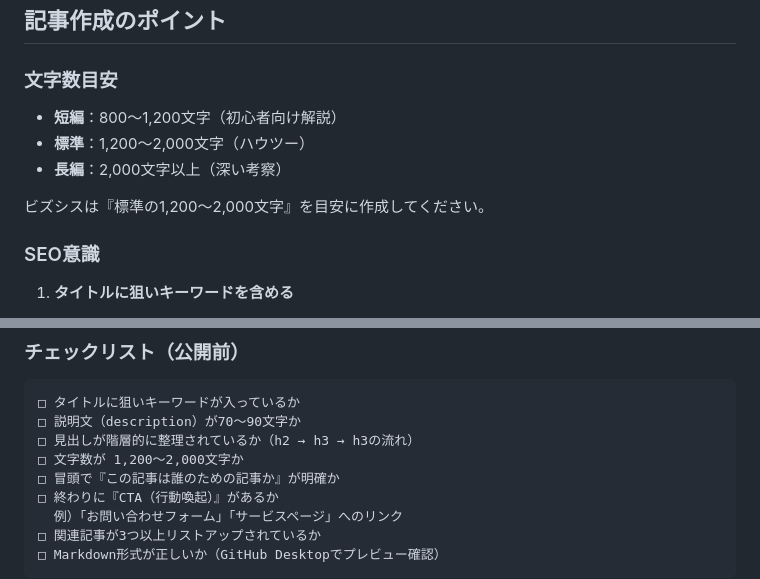
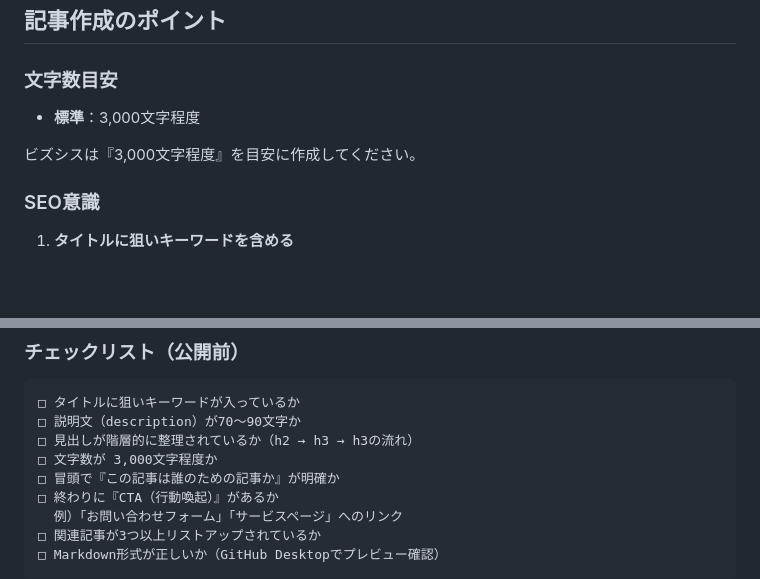
Before and after one commit to bizsysMKT/bizsys-pj, a Markdown page: docs/templates/blog_template.md, 2 parts joined by grey strips. GitHub-like rendering; blank space fills up the shorter version.

Commit message:
【改善】ブログ記事の文字数目安を3,000文字程度に変更

```diff
--- a/docs/templates/blog_template.md
+++ b/docs/templates/blog_template.md
@@ -114,11 +114,9 @@ A. 回答を書きます。
 ## 記事作成のポイント
 
 ### 文字数目安
-- **短編**：800～1,200文字（初心者向け解説）
-- **標準**：1,200～2,000文字（ハウツー）
-- **長編**：2,000文字以上（深い考察）
+- **標準**：3,000文字程度
 
-ビズシスは『標準の1,200～2,000文字』を目安に作成してください。
+ビズシスは『3,000文字程度』を目安に作成してください。
 
 ### SEO意識
 1. **タイトルに狙いキーワードを含める**
@@ -167,7 +165,7 @@ A. 回答を書きます。
 □ タイトルに狙いキーワードが入っているか
 □ 説明文（description）が70～90文字か
 □ 見出しが階層的に整理されているか（h2 → h3 → h3の流れ）
-□ 文字数が 1,200～2,000文字か
+□ 文字数が 3,000文字程度か
 □ 冒頭で『この記事は誰のための記事か』が明確か
 □ 終わりに『CTA（行動喚起）』があるか
   例）「お問い合わせフォーム」「サービスページ」へのリンク
```
